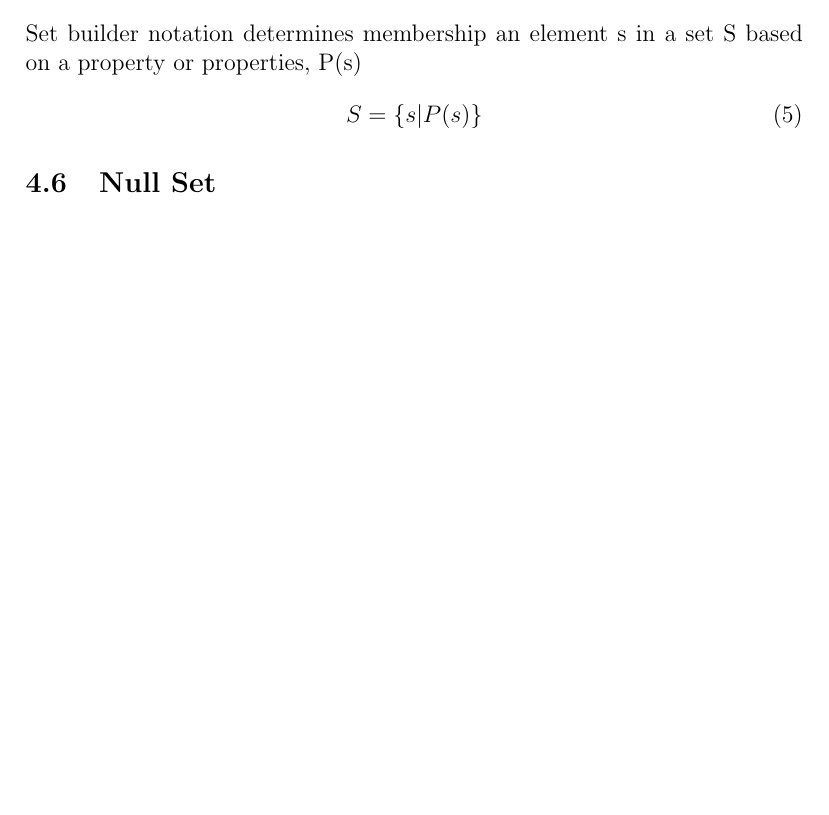
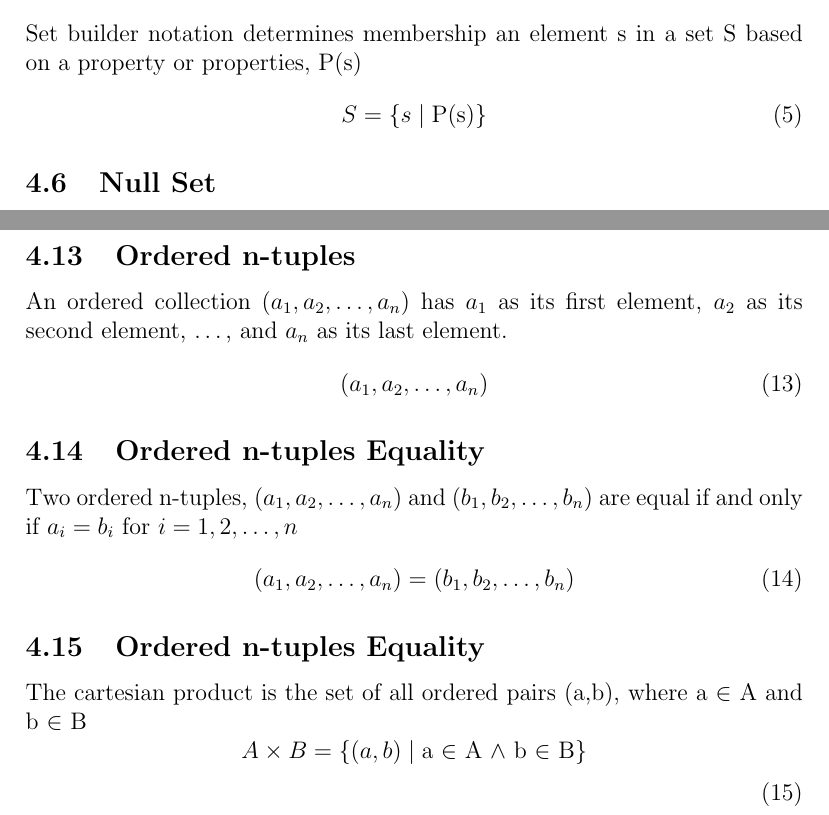
Before and after one commit to walkerrandolphsmith/math-book, a LaTeX document (eBook.tex): part of page 10 of 12 before the commit and two parts of pages 10 and 12 of 13 after it, the two joined at a grey line, cut so that both start at the same text, the shorter picture padded with empty space. Compiled offline with pdfLaTeX.

Commit message:
set builder notation syntax corrected

```diff
--- a/eBook.tex
+++ b/eBook.tex
@@ -338,7 +333,7 @@ S = \{s_1, \ldots, s_n\}
 \subsection{Set Builder Notation}
 Set builder notation determines membership an element s in a set S based on a property or properties, P(s)
 \begin{equation}
-S = \{s | P(s)\}
+S = \{s\mid\text{P(s)}\}
 \end{equation}
 
 \subsection{Null Set}
@@ -396,6 +391,26 @@ Given a set A, the power set of A is the set of all subsets of the set A
 \mathcal P \left({S}\right)
 \end{equation}
 
+\subsection{Ordered n-tuples}
+An ordered collection $(a_1, a_2, \ldots, a_n)$ has $a_1$ as its first element, $a_2$ as its second element, \ldots, and $a_n$ as its last element.
+\begin{equation}
+(a_1, a_2, \ldots, a_n)
+\end{equation}
+
+\subsection{Ordered n-tuples Equality}
+Two ordered n-tuples, $(a_1, a_2, \ldots, a_n)$ and $(b_1, b_2, \ldots, b_n)$ are equal
+if and only if $a_i = b_i$ for $i = 1,2,\ldots,n$
+\begin{equation}
+(a_1, a_2, \ldots, a_n) = (b_1, b_2, \ldots, b_n)
+\end{equation}
+
+\subsection{Ordered n-tuples Equality}
+The cartesian product is the set of all ordered pairs (a,b), where a $\in$ A and b $\in$ B
+\begin{equation}
+A \times B = \{(a,b)\mid\text{a $\in$ A $\wedge$ b $\in$ B}\}
+$$
+$$\end{equation}
+
 %
 %
 %
```
Also changed, not shown: eBook.tex (7 more changed lines).
